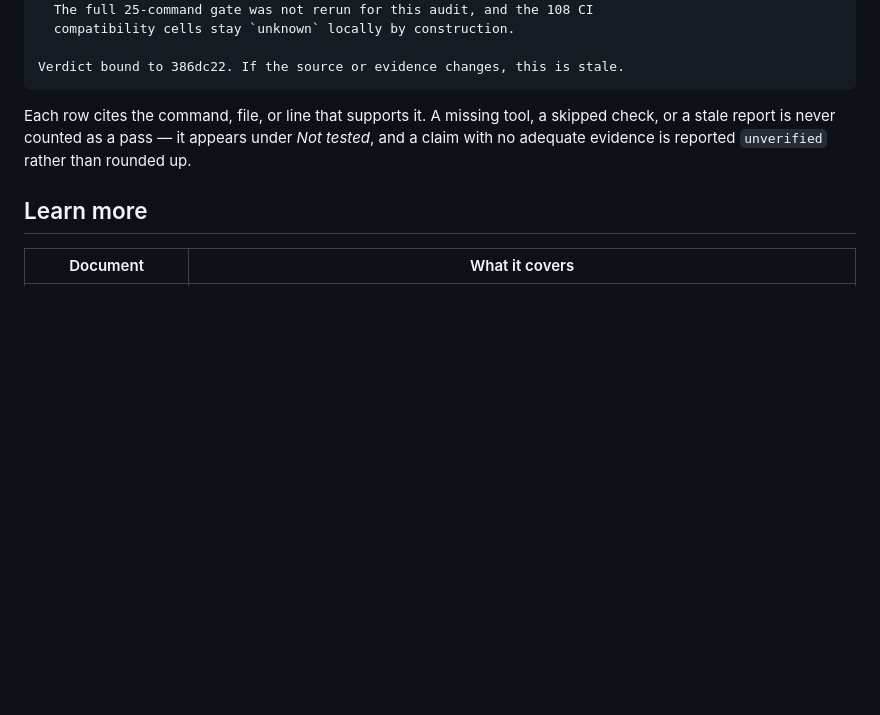
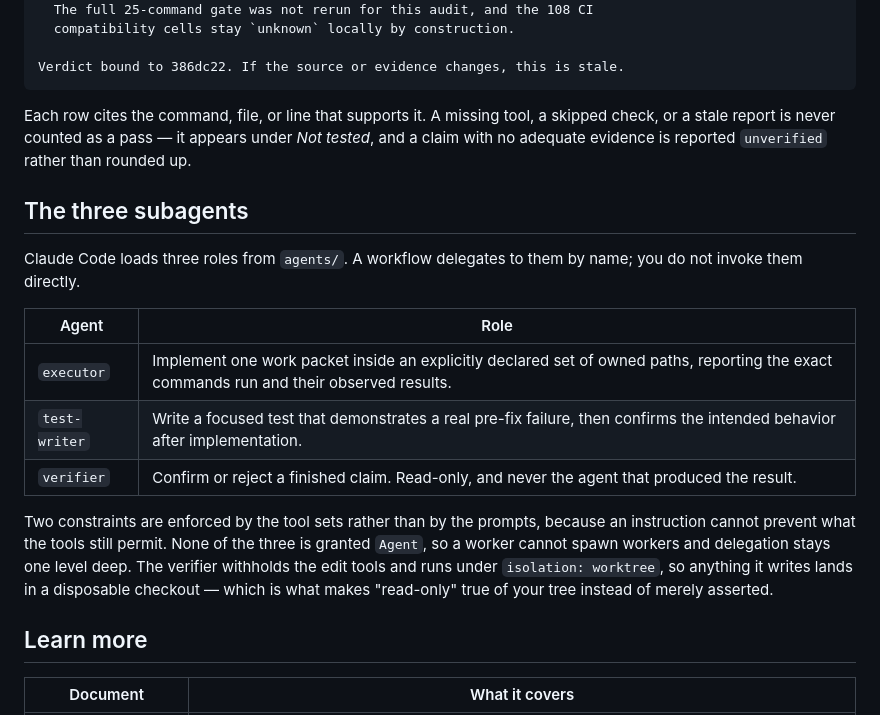
Before and after one commit to Drizzy07x/cognitive-powers, a Markdown page: README.md, the part around the change. Rendered like a GitHub page; blank space fills up the shorter version.

Commit message:
docs: name the three subagents and the boundary their tool sets enforce
The README described the verification the subagents produce without ever
naming the roles that produce it, so a reader could see a verify-delivery
report and the skill catalogue and still not learn where the delegation
boundary is. That boundary is the part the tree does not cheaply reveal:
none of executor, test-writer, or verifier is granted Agent, so
depth-one delegation holds by what the tool sets permit rather than by
what the prompts ask, and verifier additionally withholds the edit tools
and runs under isolation: worktree, which is what makes read-only a
property of the caller's tree instead of an assurance.

```diff
--- a/README.md
+++ b/README.md
@@ -162,6 +162,24 @@ skipped check, or a stale report is never counted as a pass — it appears under
 *Not tested*, and a claim with no adequate evidence is reported `unverified`
 rather than rounded up.
 
+## The three subagents
+
+Claude Code loads three roles from `agents/`. A workflow delegates to them by
+name; you do not invoke them directly.
+
+| Agent | Role |
+|---|---|
+| `executor` | Implement one work packet inside an explicitly declared set of owned paths, reporting the exact commands run and their observed results. |
+| `test-writer` | Write a focused test that demonstrates a real pre-fix failure, then confirms the intended behavior after implementation. |
+| `verifier` | Confirm or reject a finished claim. Read-only, and never the agent that produced the result. |
+
+Two constraints are enforced by the tool sets rather than by the prompts, because
+an instruction cannot prevent what the tools still permit. None of the three is
+granted `Agent`, so a worker cannot spawn workers and delegation stays one level
+deep. The verifier withholds the edit tools and runs under `isolation: worktree`,
+so anything it writes lands in a disposable checkout — which is what makes
+"read-only" true of your tree instead of merely asserted.
+
 ## Learn more
 
 | Document | What it covers |
```
